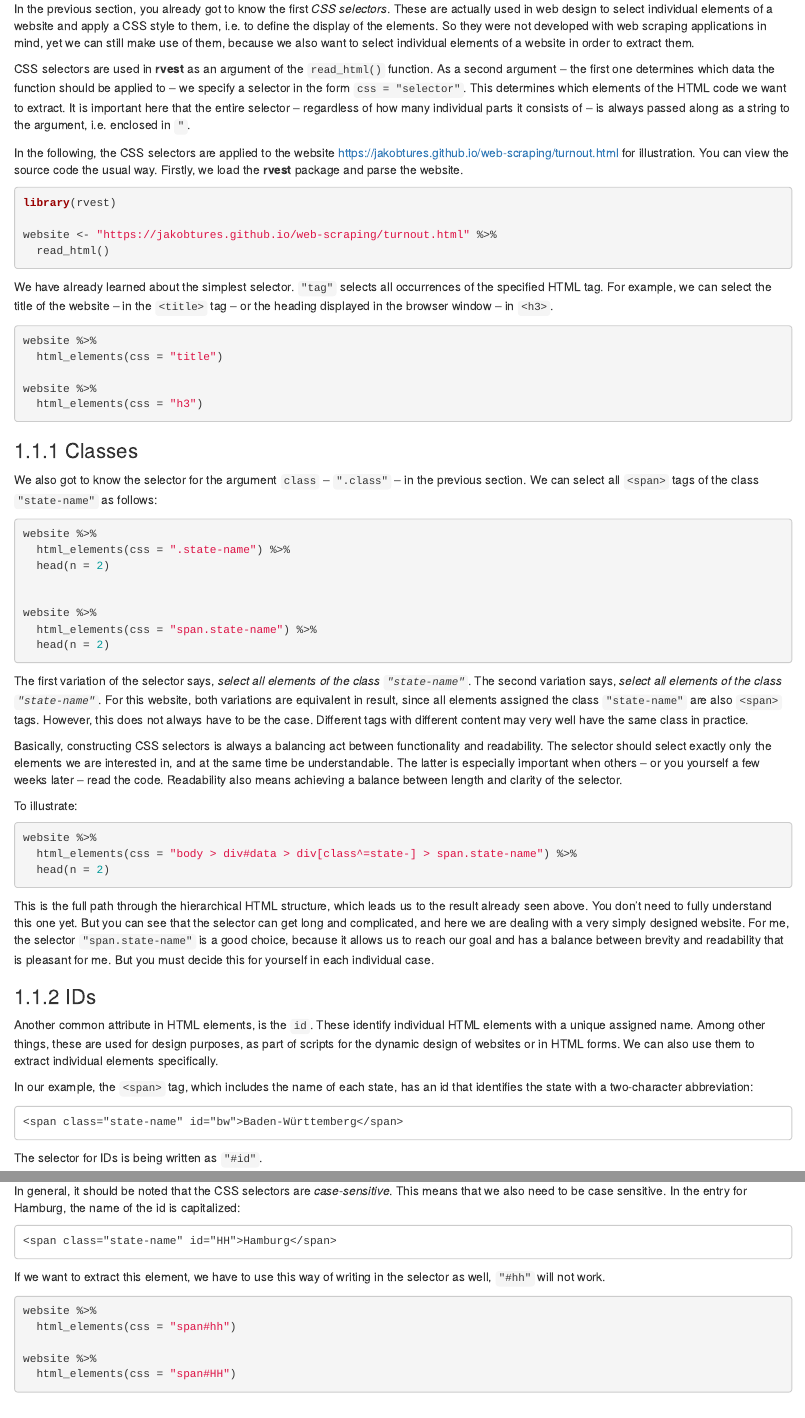
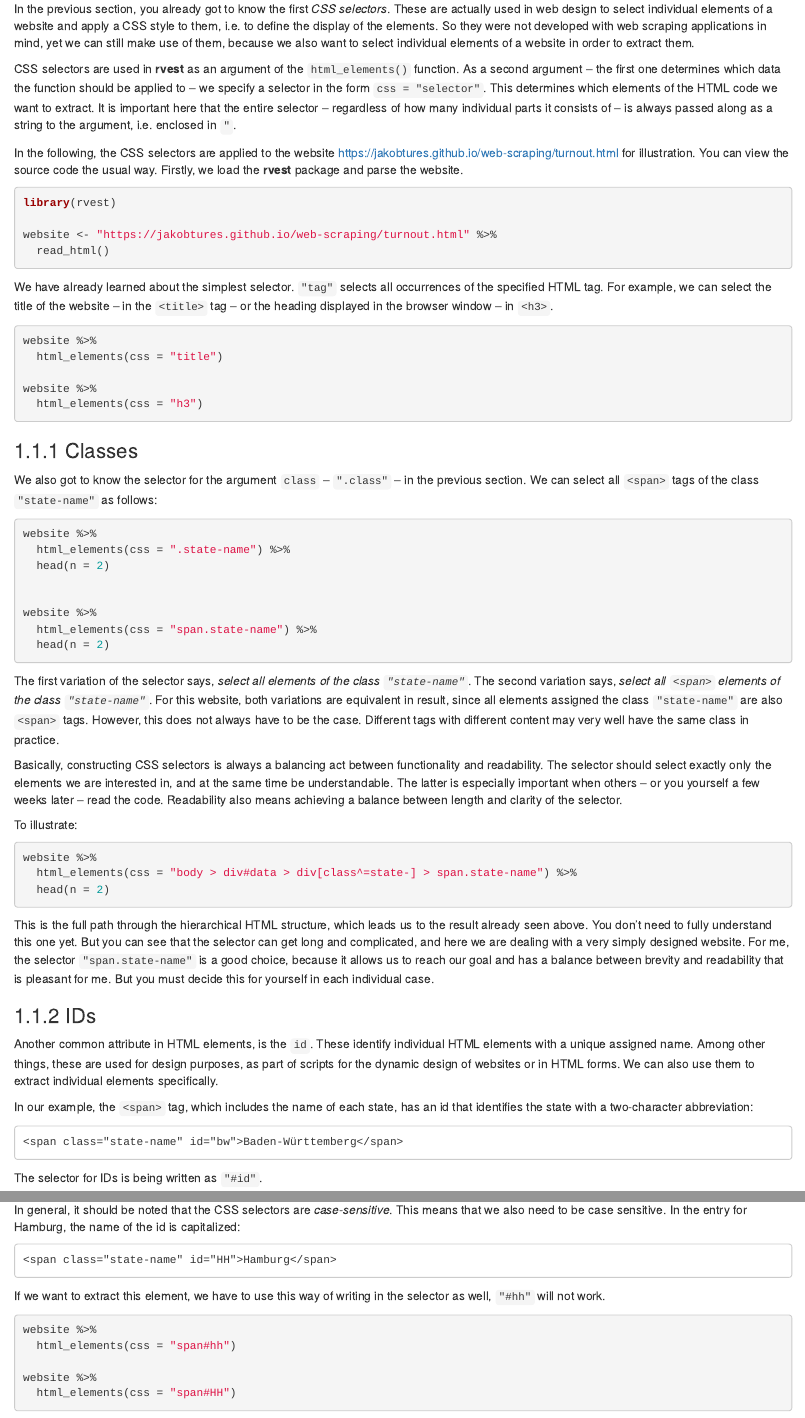
Before and after one commit to JakobTures/web-scraping, an R Markdown document (05-css.Rmd): the page in a window 1100 px wide, from 120 px down, and a second part further down, joined at a grey line. Rendered offline with R 4.5, knitr and Pandoc, with nearby package versions; the code chunks are not run, so their results and figures are left out; drawn as R Markdown's standard HTML page in place of the format the file asks for; common packages that the code uses without loading them are loaded.

Commit message:
css corrections

```diff
--- a/05-css.Rmd
+++ b/05-css.Rmd
@@ -15,7 +15,7 @@ were not developed with web scraping applications in mind, yet we can still make
 use of them, because we also want to select individual elements of a website in
 order to extract them.
 
-CSS selectors are used in **rvest** as an argument of the `read_html()` function.
+CSS selectors are used in **rvest** as an argument of the `html_elements()` function.
 As a second argument -- the first one determines which data the function should
 be applied to -- we specify a selector in the form `css = "selector"`. This
 determines which elements of the HTML code we want to extract. It is important
@@ -67,7 +67,7 @@ website %>%
 
 The first variation of the selector says,
 *select all elements of the class `"state-name"`*. The second variation
-says, *select all <span> elements of the class `"state-name"`*. For this
+says, *select all `<span>` elements of the class `"state-name"`*. For this
 website, both variations are equivalent in result, since all elements assigned
 the class `"state-name"` are also `<span>` tags. However, this does not
 always have to be the case. Different tags with different content may very well
```
Also changed, not shown: docs/search_index.json, 17 other files.
